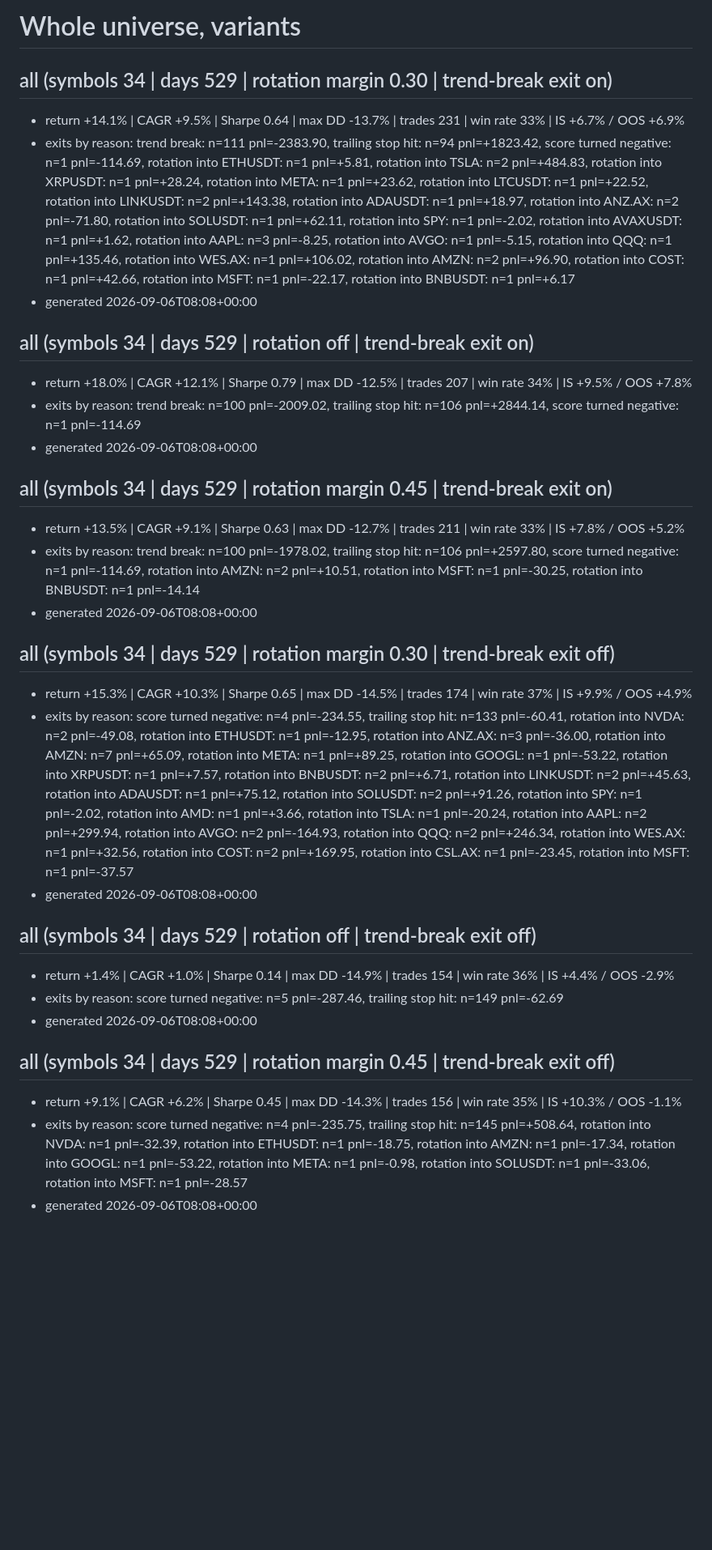
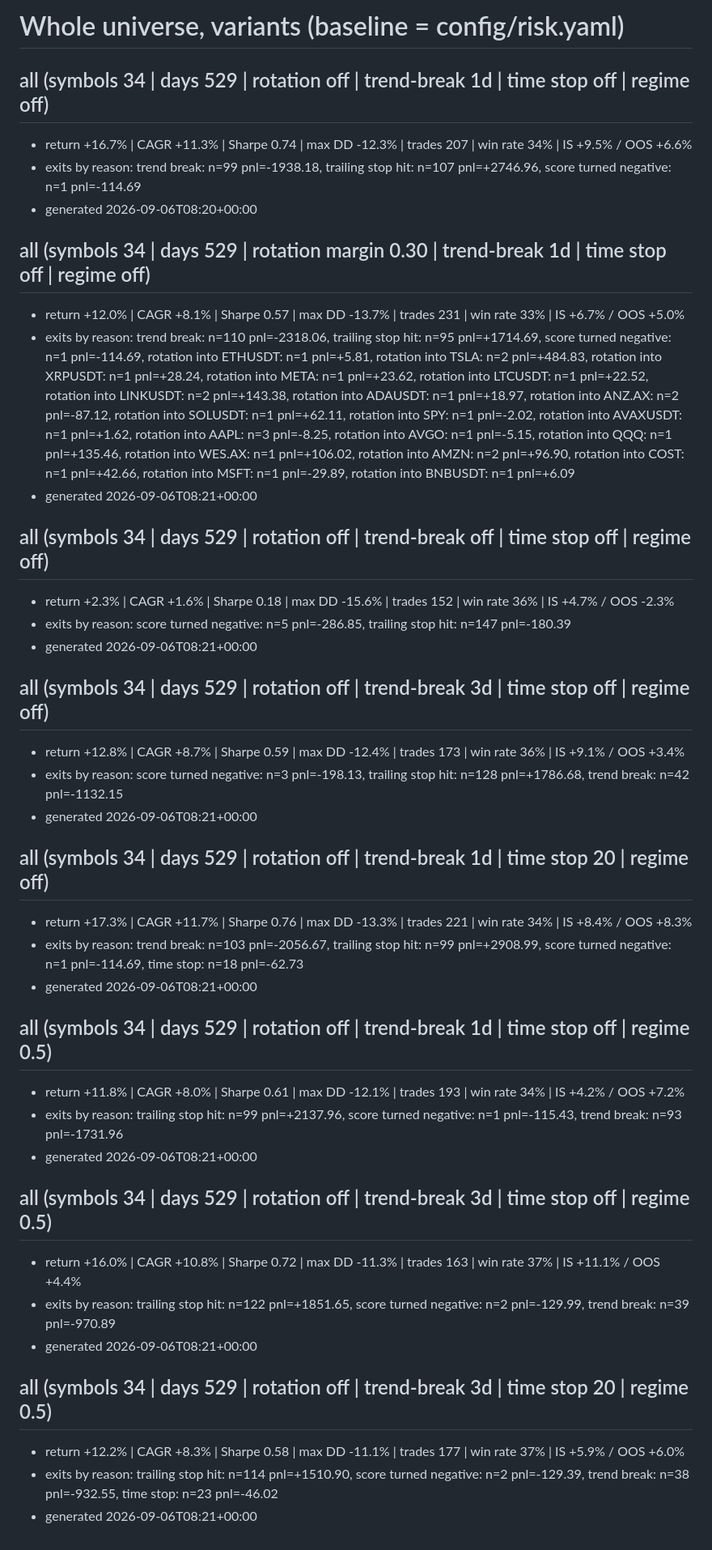
Before and after one commit to kismat1000/kismat, a Markdown page: research/backtests/2026-09-06.md, the part around one of its changes. Shown at 81% size. Rendered like a GitHub page; blank space fills up the shorter version.

Commit message:
research: backtest 2026-09-06

```diff
--- a/research/backtests/2026-09-06.md
+++ b/research/backtests/2026-09-06.md
@@ -38,39 +38,51 @@
 
 
-# Whole universe, variants
+# Whole universe, variants (baseline = config/risk.yaml)
 
-## all (symbols 34 | days 529 | rotation margin 0.30 | trend-break exit on)
+## all (symbols 34 | days 529 | rotation off | trend-break 1d | time stop off | regime off)
 
-- return +14.1% | CAGR +9.5% | Sharpe 0.64 | max DD -13.7% | trades 231 | win rate 33% | IS +6.7% / OOS +6.9%
-- exits by reason: trend break: n=111 pnl=-2383.90, trailing stop hit: n=94 pnl=+1823.42, score turned negative: n=1 pnl=-114.69, rotation into ETHUSDT: n=1 pnl=+5.81, rotation into TSLA: n=2 pnl=+484.83, rotation into XRPUSDT: n=1 pnl=+28.24, rotation into META: n=1 pnl=+23.62, rotation into LTCUSDT: n=1 pnl=+22.52, rotation into LINKUSDT: n=2 pnl=+143.38, rotation into ADAUSDT: n=1 pnl=+18.97, rotation into ANZ.AX: n=2 pnl=-71.80, rotation into SOLUSDT: n=1 pnl=+62.11, rotation into SPY: n=1 pnl=-2.02, rotation into AVAXUSDT: n=1 pnl=+1.62, rotation into AAPL: n=3 pnl=-8.25, rotation into AVGO: n=1 pnl=-5.15, rotation into QQQ: n=1 pnl=+135.46, rotation into WES.AX: n=1 pnl=+106.02, rotation into AMZN: n=2 pnl=+96.90, rotation into COST: n=1 pnl=+42.66, rotation into MSFT: n=1 pnl=-22.17, rotation into BNBUSDT: n=1 pnl=+6.17
-- generated 2026-09-06T08:08+00:00
+- return +16.7% | CAGR +11.3% | Sharpe 0.74 | max DD -12.3% | trades 207 | win rate 34% | IS +9.5% / OOS +6.6%
+- exits by reason: trend break: n=99 pnl=-1938.18, trailing stop hit: n=107 pnl=+2746.96, score turned negative: n=1 pnl=-114.69
+- generated 2026-09-06T08:20+00:00
 
-## all (symbols 34 | days 529 | rotation off | trend-break exit on)
+## all (symbols 34 | days 529 | rotation margin 0.30 | trend-break 1d | time stop off | regime off)
 
-- return +18.0% | CAGR +12.1% | Sharpe 0.79 | max DD -12.5% | trades 207 | win rate 34% | IS +9.5% / OOS +7.8%
-- exits by reason: trend break: n=100 pnl=-2009.02, trailing stop hit: n=106 pnl=+2844.14, score turned negative: n=1 pnl=-114.69
-- generated 2026-09-06T08:08+00:00
+- return +12.0% | CAGR +8.1% | Sharpe 0.57 | max DD -13.7% | trades 231 | win rate 33% | IS +6.7% / OOS +5.0%
+- exits by reason: trend break: n=110 pnl=-2318.06, trailing stop hit: n=95 pnl=+1714.69, score turned negative: n=1 pnl=-114.69, rotation into ETHUSDT: n=1 pnl=+5.81, rotation into TSLA: n=2 pnl=+484.83, rotation into XRPUSDT: n=1 pnl=+28.24, rotation into META: n=1 pnl=+23.62, rotation into LTCUSDT: n=1 pnl=+22.52, rotation into LINKUSDT: n=2 pnl=+143.38, rotation into ADAUSDT: n=1 pnl=+18.97, rotation into ANZ.AX: n=2 pnl=-87.12, rotation into SOLUSDT: n=1 pnl=+62.11, rotation into SPY: n=1 pnl=-2.02, rotation into AVAXUSDT: n=1 pnl=+1.62, rotation into AAPL: n=3 pnl=-8.25, rotation into AVGO: n=1 pnl=-5.15, rotation into QQQ: n=1 pnl=+135.46, rotation into WES.AX: n=1 pnl=+106.02, rotation into AMZN: n=2 pnl=+96.90, rotation into COST: n=1 pnl=+42.66, rotation into MSFT: n=1 pnl=-29.89, rotation into BNBUSDT: n=1 pnl=+6.09
+- generated 2026-09-06T08:21+00:00
 
-## all (symbols 34 | days 529 | rotation margin 0.45 | trend-break exit on)
+## all (symbols 34 | days 529 | rotation off | trend-break off | time stop off | regime off)
 
-- return +13.5% | CAGR +9.1% | Sharpe 0.63 | max DD -12.7% | trades 211 | win rate 33% | IS +7.8% / OOS +5.2%
-- exits by reason: trend break: n=100 pnl=-1978.02, trailing stop hit: n=106 pnl=+2597.80, score turned negative: n=1 pnl=-114.69, rotation into AMZN: n=2 pnl=+10.51, rotation into MSFT: n=1 pnl=-30.25, rotation into BNBUSDT: n=1 pnl=-14.14
-- generated 2026-09-06T08:08+00:00
+- return +2.3% | CAGR +1.6% | Sharpe 0.18 | max DD -15.6% | trades 152 | win rate 36% | IS +4.7% / OOS -2.3%
+- exits by reason: score turned negative: n=5 pnl=-286.85, trailing stop hit: n=147 pnl=-180.39
+- generated 2026-09-06T08:21+00:00
 
-## all (symbols 34 | days 529 | rotation margin 0.30 | trend-break exit off)
+## all (symbols 34 | days 529 | rotation off | trend-break 3d | time stop off | regime off)
 
-- return +15.3% | CAGR +10.3% | Sharpe 0.65 | max DD -14.5% | trades 174 | win rate 37% | IS +9.9% / OOS +4.9%
-- exits by reason: score turned negative: n=4 pnl=-234.55, trailing stop hit: n=133 pnl=-60.41, rotation into NVDA: n=2 pnl=-49.08, rotation into ETHUSDT: n=1 pnl=-12.95, rotation into ANZ.AX: n=3 pnl=-36.00, rotation into AMZN: n=7 pnl=+65.09, rotation into META: n=1 pnl=+89.25, rotation into GOOGL: n=1 pnl=-53.22, rotation into XRPUSDT: n=1 pnl=+7.57, rotation into BNBUSDT: n=2 pnl=+6.71, rotation into LINKUSDT: n=2 pnl=+45.63, rotation into ADAUSDT: n=1 pnl=+75.12, rotation into SOLUSDT: n=2 pnl=+91.26, rotation into SPY: n=1 pnl=-2.02, rotation into AMD: n=1 pnl=+3.66, rotation into TSLA: n=1 pnl=-20.24, rotation into AAPL: n=2 pnl=+299.94, rotation into AVGO: n=2 pnl=-164.93, rotation into QQQ: n=2 pnl=+246.34, rotation into WES.AX: n=1 pnl=+32.56, rotation into COST: n=2 pnl=+169.95, rotation into CSL.AX: n=1 pnl=-23.45, rotation into MSFT: n=1 pnl=-37.57
-- generated 2026-09-06T08:08+00:00
+- return +12.8% | CAGR +8.7% | Sharpe 0.59 | max DD -12.4% | trades 173 | win rate 36% | IS +9.1% / OOS +3.4%
+- exits by reason: score turned negative: n=3 pnl=-198.13, trailing stop hit: n=128 pnl=+1786.68, trend break: n=42 pnl=-1132.15
+- generated 2026-09-06T08:21+00:00
 
-## all (symbols 34 | days 529 | rotation off | trend-break exit off)
+## all (symbols 34 | days 529 | rotation off | trend-break 1d | time stop 20 | regime off)
 
-- return +1.4% | CAGR +1.0% | Sharpe 0.14 | max DD -14.9% | trades 154 | win rate 36% | IS +4.4% / OOS -2.9%
-- exits by reason: score turned negative: n=5 pnl=-287.46, trailing stop hit: n=149 pnl=-62.69
-- generated 2026-09-06T08:08+00:00
+- return +17.3% | CAGR +11.7% | Sharpe 0.76 | max DD -13.3% | trades 221 | win rate 34% | IS +8.4% / OOS +8.3%
+- exits by reason: trend break: n=103 pnl=-2056.67, trailing stop hit: n=99 pnl=+2908.99, score turned negative: n=1 pnl=-114.69, time stop: n=18 pnl=-62.73
+- generated 2026-09-06T08:21+00:00
 
-## all (symbols 34 | days 529 | rotation margin 0.45 | trend-break exit off)
+## all (symbols 34 | days 529 | rotation off | trend-break 1d | time stop off | regime 0.5)
 
-- return +9.1% | CAGR +6.2% | Sharpe 0.45 | max DD -14.3% | trades 156 | win rate 35% | IS +10.3% / OOS -1.1%
-- exits by reason: score turned negative: n=4 pnl=-235.75, trailing stop hit: n=145 pnl=+508.64, rotation into NVDA: n=1 pnl=-32.39, rotation into ETHUSDT: n=1 pnl=-18.75, rotation into AMZN: n=1 pnl=-17.34, rotation into GOOGL: n=1 pnl=-53.22, rotation into META: n=1 pnl=-0.98, rotation into SOLUSDT: n=1 pnl=-33.06, rotation into MSFT: n=1 pnl=-28.57
-- generated 2026-09-06T08:08+00:00
+- return +11.8% | CAGR +8.0% | Sharpe 0.61 | max DD -12.1% | trades 193 | win rate 34% | IS +4.2% / OOS +7.2%
+- exits by reason: trailing stop hit: n=99 pnl=+2137.96, score turned negative: n=1 pnl=-115.43, trend break: n=93 pnl=-1731.96
+- generated 2026-09-06T08:21+00:00
+
+## all (symbols 34 | days 529 | rotation off | trend-break 3d | time stop off | regime 0.5)
+
+- return +16.0% | CAGR +10.8% | Sharpe 0.72 | max DD -11.3% | trades 163 | win rate 37% | IS +11.1% / OOS +4.4%
+- exits by reason: trailing stop hit: n=122 pnl=+1851.65, score turned negative: n=2 pnl=-129.99, trend break: n=39 pnl=-970.89
+- generated 2026-09-06T08:21+00:00
+
+## all (symbols 34 | days 529 | rotation off | trend-break 3d | time stop 20 | regime 0.5)
+
+- return +12.2% | CAGR +8.3% | Sharpe 0.58 | max DD -11.1% | trades 177 | win rate 37% | IS +5.9% / OOS +6.0%
+- exits by reason: trailing stop hit: n=114 pnl=+1510.90, score turned negative: n=2 pnl=-129.39, trend break: n=38 pnl=-932.55, time stop: n=23 pnl=-46.02
+- generated 2026-09-06T08:21+00:00
```
Also changed, not shown: other parts of research/backtests/2026-09-06.md (+14 -14 lines).
